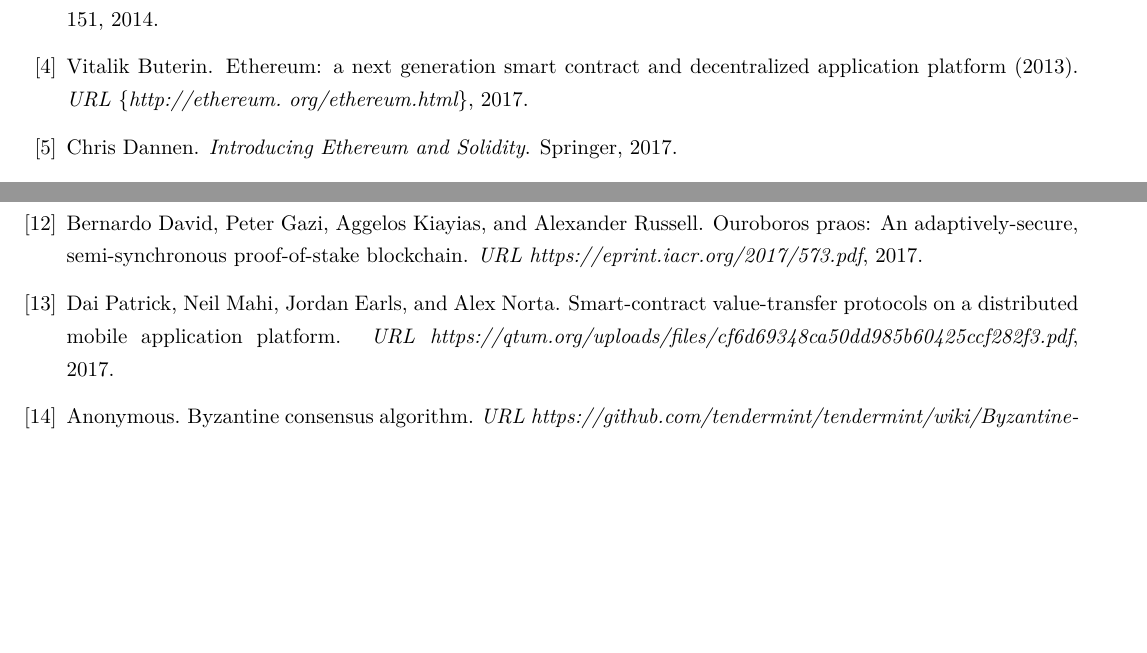
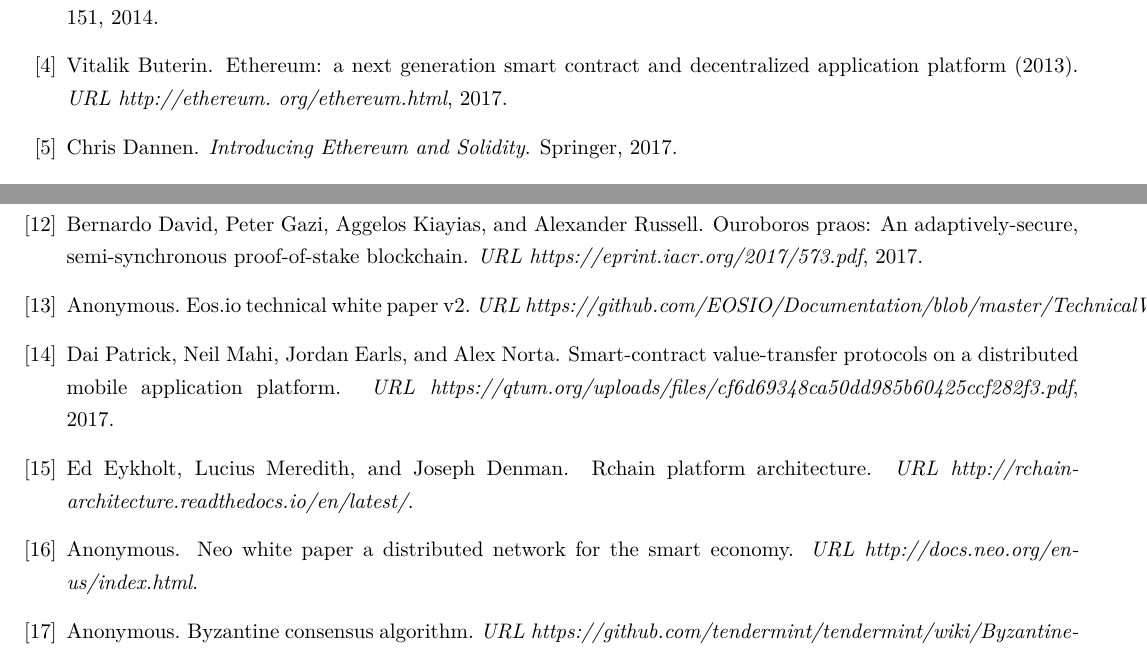
Before and after one commit to quangdo3112/whitepaper, a LaTeX document (vite_cn.tex, which reads vite.bib): two parts of page 18 of 24, joined at a grey line, cut so that both start at the same text, the shorter picture padded with empty space. Compiled offline with XeLaTeX.

Commit message:
more bibs

```diff
--- a/vite.bib
+++ b/vite.bib
@@ -40,6 +40,18 @@
   year={2017}
 }
 
+@Article{neo,
+author = {Anonymous},
+title = {NEO White Paper A distributed network for the Smart Economy},
+journal = {URL http://docs.neo.org/en-us/index.html}
+}
+
+@Article{eos,
+author = {Anonymous},
+title = {EOS.IO Technical White Paper v2},
+journal = {URL https://github.com/EOSIO/Documentation/blob/master/TechnicalWhitePaper.md}
+}
+
 @article{cosmos,
   title = {Cosmos A Network of Distributed Ledgers},
   author = {Kwon, Jae and Buchman, Ethan},
@@ -57,3 +69,6 @@
   author={Anonymous},
   journal={URL https://grid.hoopox.com/aelf\_whitepaper\_en.pdf},
   year={2018}
+}
+
+@article{rchain,
```
Also changed, not shown: vite_cn.tex (+2 -2 lines), vite_cn.pdf, vite.bib (5 more changed lines).
